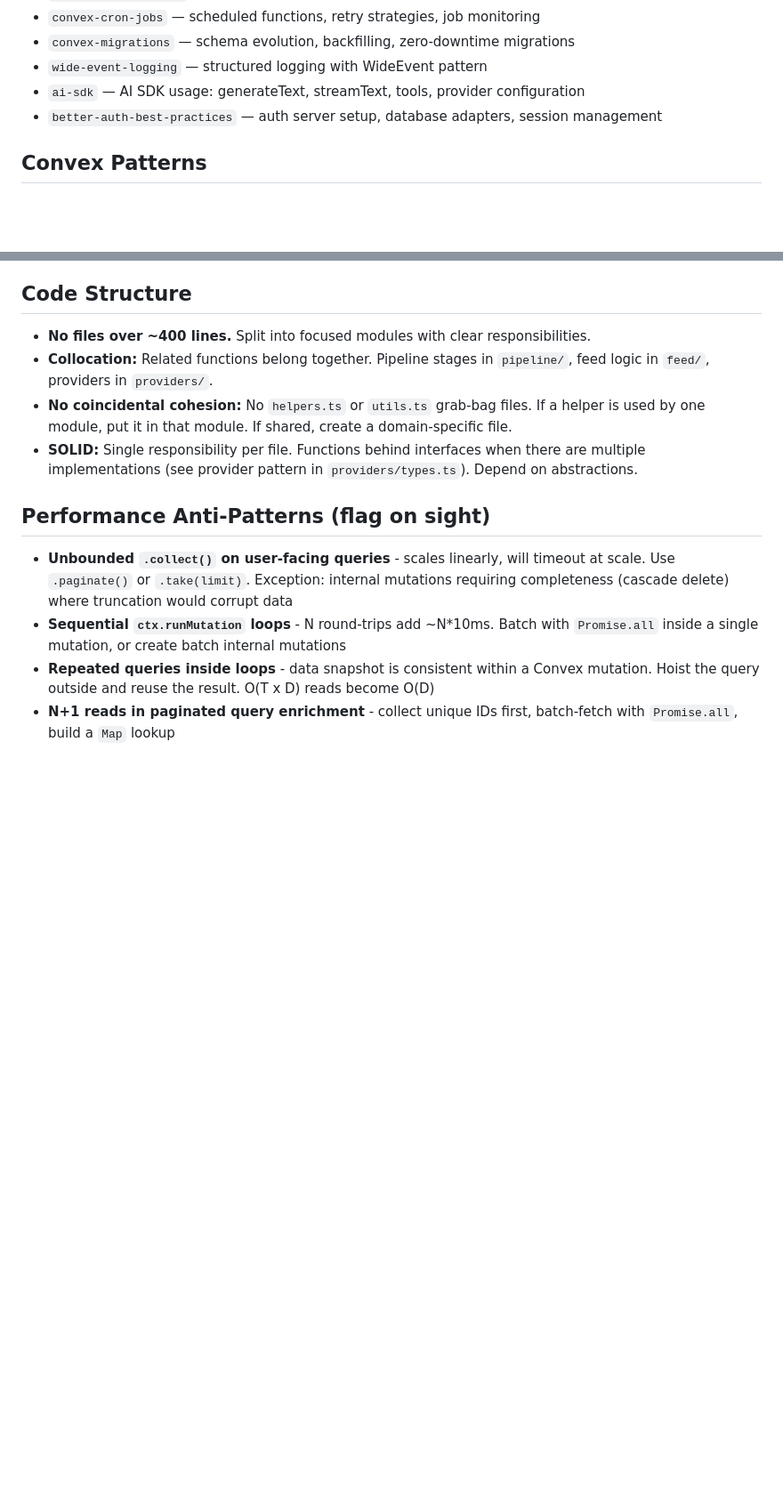
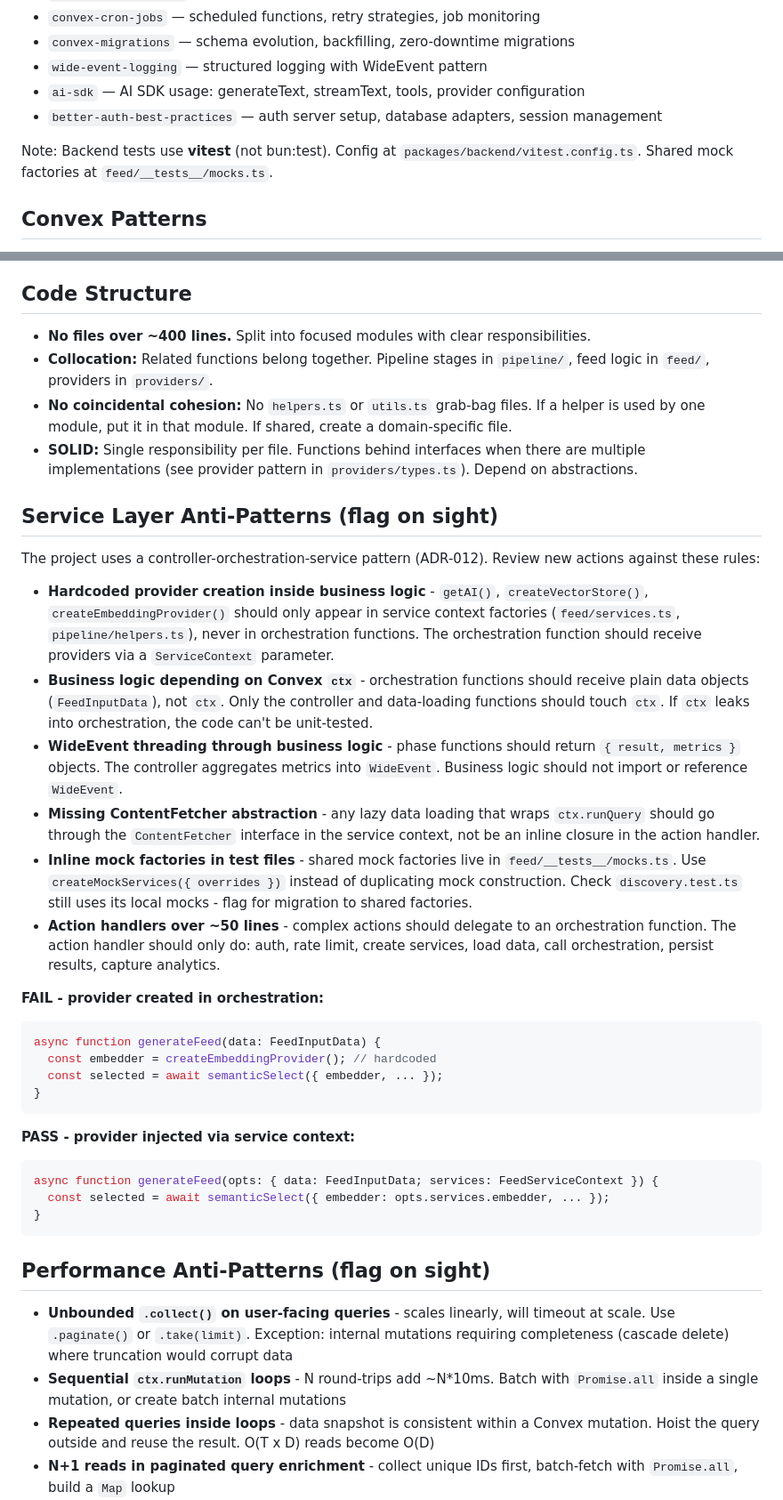
Before and after one commit to jagoral/scrollect, a Markdown page: .agents/agents/code-reviewer-backend.md, 2 parts joined by grey strips. Shown at 89% size. Rendered like a GitHub page; blank space fills up the shorter version.

Commit message:
chore: agents improvements

````diff
--- a/.agents/agents/code-reviewer-backend.md
+++ b/.agents/agents/code-reviewer-backend.md
@@ -32,6 +32,8 @@ Use ALL of these Convex skills during review to verify code against platform bes
 - `ai-sdk` — AI SDK usage: generateText, streamText, tools, provider configuration
 - `better-auth-best-practices` — auth server setup, database adapters, session management
 
+Note: Backend tests use **vitest** (not bun:test). Config at `packages/backend/vitest.config.ts`. Shared mock factories at `feed/__tests__/mocks.ts`.
+
 ## Convex Patterns
 
 - **Validators:** Every function must have `args` and `returns` validators. No inline validator duplication — use `lib/validators.ts`.
@@ -47,6 +49,34 @@ Use ALL of these Convex skills during review to verify code against platform bes
 - **Collocation:** Related functions belong together. Pipeline stages in `pipeline/`, feed logic in `feed/`, providers in `providers/`.
 - **No coincidental cohesion:** No `helpers.ts` or `utils.ts` grab-bag files. If a helper is used by one module, put it in that module. If shared, create a domain-specific file.
 - **SOLID:** Single responsibility per file. Functions behind interfaces when there are multiple implementations (see provider pattern in `providers/types.ts`). Depend on abstractions.
+
+## Service Layer Anti-Patterns (flag on sight)
+
+The project uses a controller-orchestration-service pattern (ADR-012). Review new actions against these rules:
+
+- **Hardcoded provider creation inside business logic** - `getAI()`, `createVectorStore()`, `createEmbeddingProvider()` should only appear in service context factories (`feed/services.ts`, `pipeline/helpers.ts`), never in orchestration functions. The orchestration function should receive providers via a `ServiceContext` parameter.
+- **Business logic depending on Convex `ctx`** - orchestration functions should receive plain data objects (`FeedInputData`), not `ctx`. Only the controller and data-loading functions should touch `ctx`. If `ctx` leaks into orchestration, the code can't be unit-tested.
+- **WideEvent threading through business logic** - phase functions should return `{ result, metrics }` objects. The controller aggregates metrics into `WideEvent`. Business logic should not import or reference `WideEvent`.
+- **Missing ContentFetcher abstraction** - any lazy data loading that wraps `ctx.runQuery` should go through the `ContentFetcher` interface in the service context, not be an inline closure in the action handler.
+- **Inline mock factories in test files** - shared mock factories live in `feed/__tests__/mocks.ts`. Use `createMockServices({ overrides })` instead of duplicating mock construction. Check `discovery.test.ts` still uses its local mocks - flag for migration to shared factories.
+- **Action handlers over ~50 lines** - complex actions should delegate to an orchestration function. The action handler should only do: auth, rate limit, create services, load data, call orchestration, persist results, capture analytics.
+
+**FAIL - provider created in orchestration:**
+
+```ts
+async function generateFeed(data: FeedInputData) {
+  const embedder = createEmbeddingProvider(); // hardcoded
+  const selected = await semanticSelect({ embedder, ... });
+}
+```
+
+**PASS - provider injected via service context:**
+
+```ts
+async function generateFeed(opts: { data: FeedInputData; services: FeedServiceContext }) {
+  const selected = await semanticSelect({ embedder: opts.services.embedder, ... });
+}
+```
 
 ## Performance Anti-Patterns (flag on sight)
 
````
Also changed, not shown: .agents/agents/backend-developer.md (+20 -0 lines).
